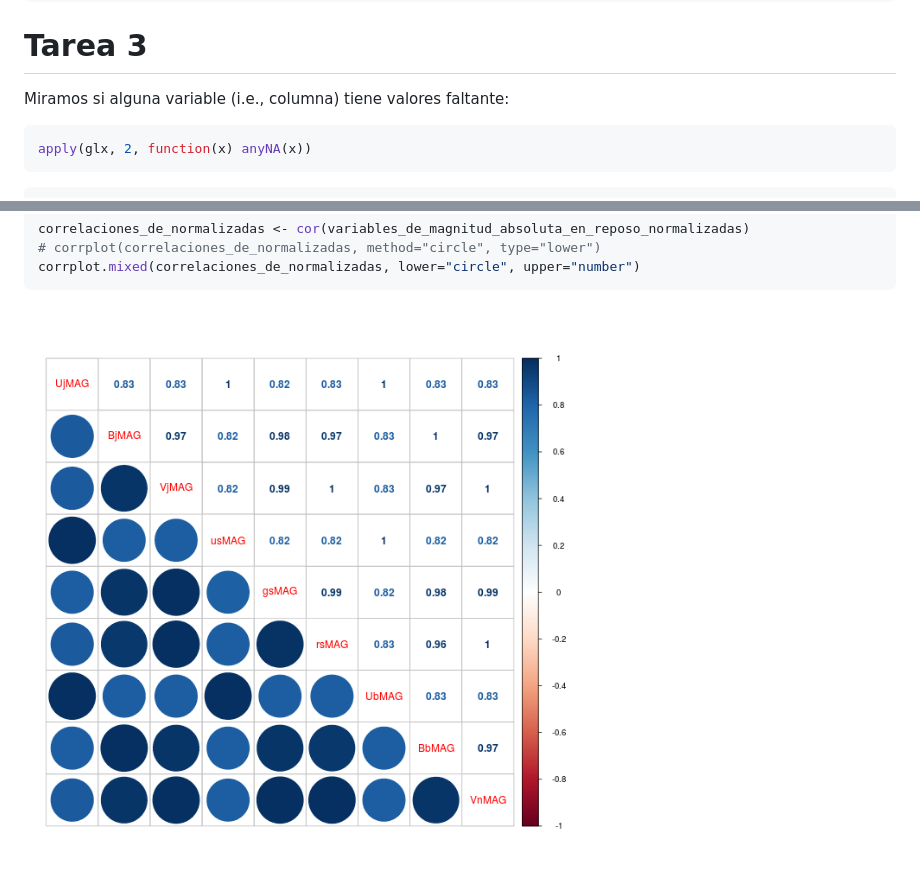
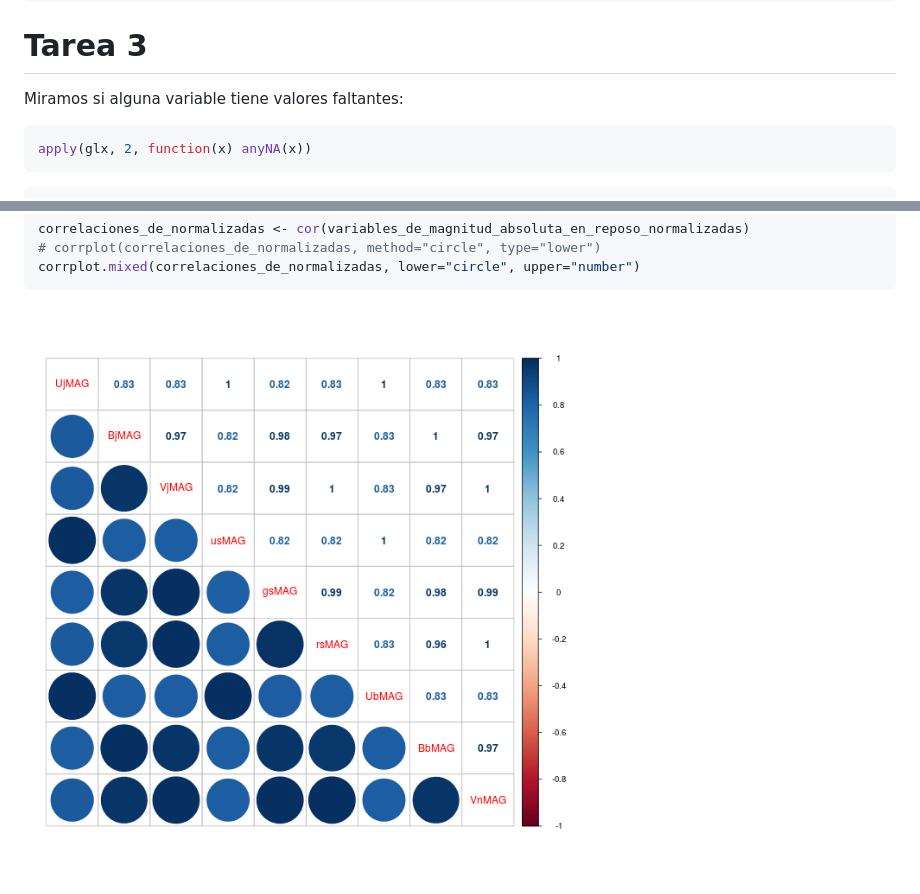
Before and after one commit to diegoo/data_mining_ciencia_tecnica, a Markdown page: tp1.md, 2 parts joined by grey strips. Rendered like a GitHub page; pictures changed too: figure/unnamed-chunk-14-1.png (added).

````diff
--- a/tp1.md
+++ b/tp1.md
@@ -94,7 +170,7 @@ dim(glx)
 
 # Tarea 3
 
-Miramos si alguna variable (i.e., columna) tiene valores faltante:
+Miramos si alguna variable tiene valores faltantes:
 
 
 ```r
@@ -232,4 +308,4 @@ correlaciones_de_normalizadas <- cor(variables_de_magnitud_absoluta_en_reposo_no
 corrplot.mixed(correlaciones_de_normalizadas, lower="circle", upper="number")
 ```
 
-![plot of chunk unnamed-chunk-13](figure/unnamed-chunk-13-1.png)
+![plot of chunk unnamed-chunk-14](figure/unnamed-chunk-14-1.png)
````
Also changed, not shown: other parts of tp1.md (+81 -5 lines), figure/unnamed-chunk-12-1.png, figure/unnamed-chunk-4-1.png, figure/unnamed-chunk-5-1.png, 3 other files.
